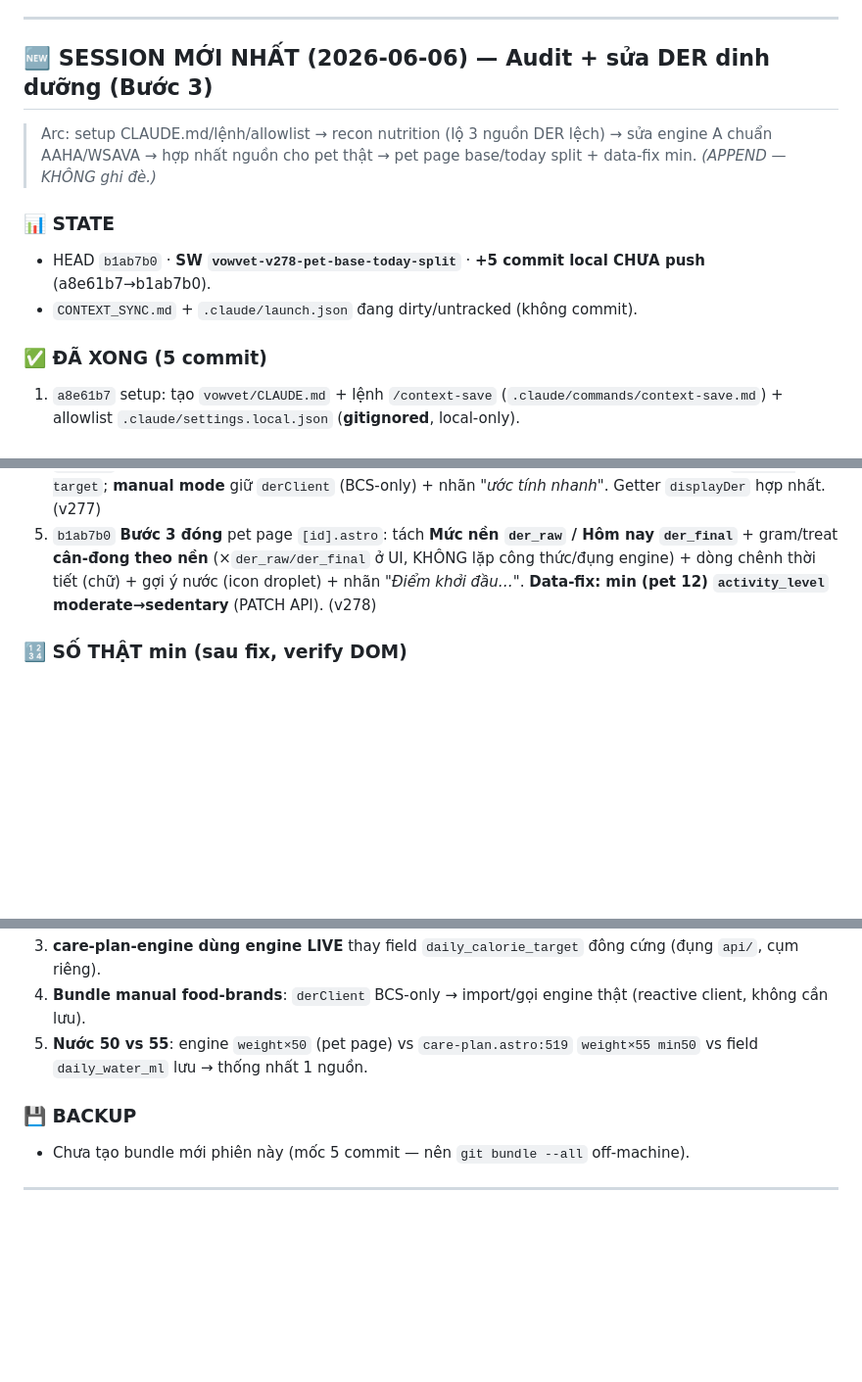
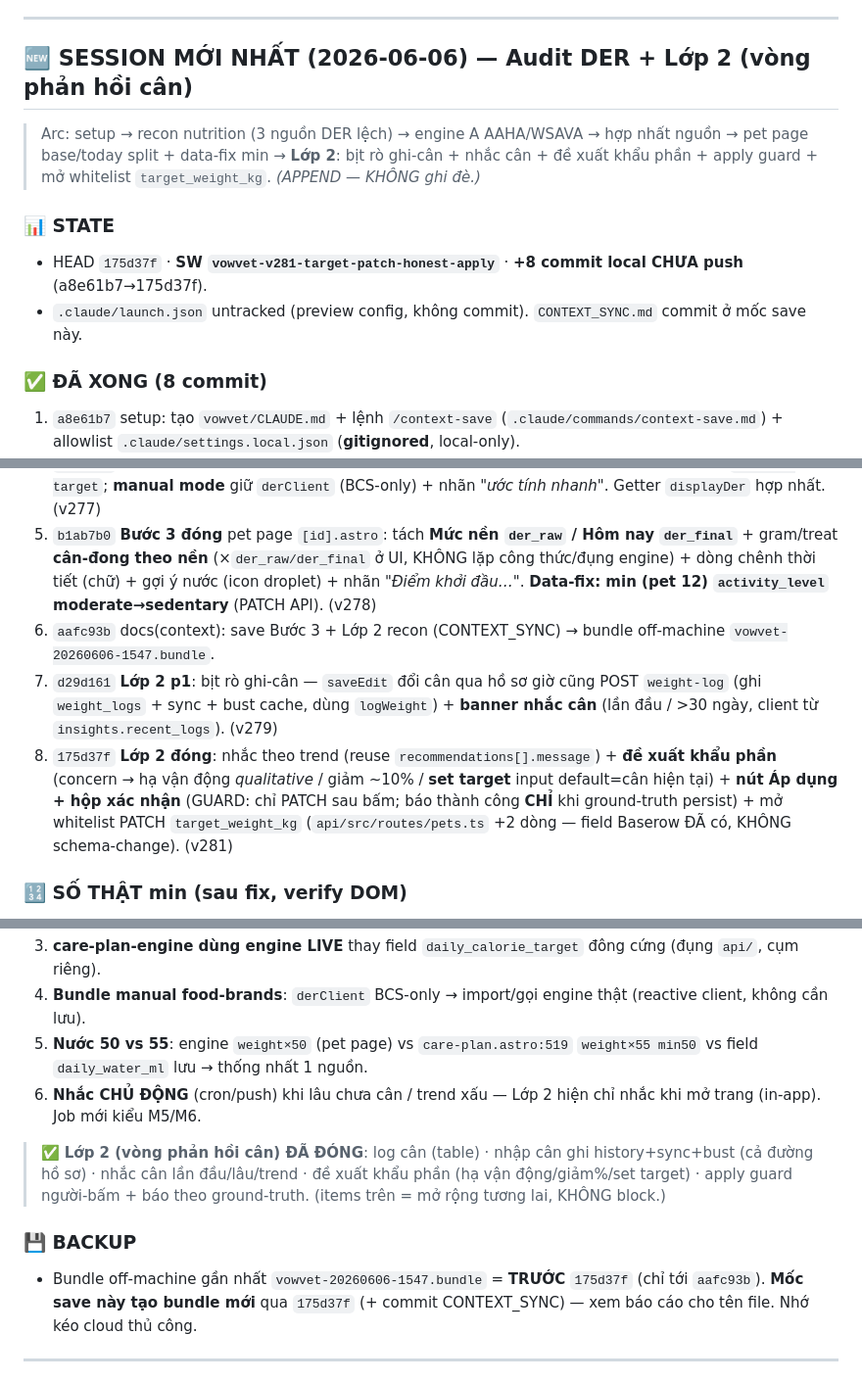
Before and after one commit to duytruongphat99999-sudo/vowvet, a Markdown page: CONTEXT_SYNC.md, 3 parts joined by grey strips. Shown at 98% size. Drawn GitHub-style; blank space fills up the shorter version.

Commit message:
docs(context): save Lớp 2 close (weight feedback loop) — HEAD 175d37f, SW v281
Co-authored-by: Claude Opus 4.8 (1M context) <noreply@anthropic.com>

```diff
--- a/CONTEXT_SYNC.md
+++ b/CONTEXT_SYNC.md
@@ -8,20 +8,23 @@
 
 ---
 
-## 🆕 SESSION MỚI NHẤT (2026-06-06) — Audit + sửa DER dinh dưỡng (Bước 3)
+## 🆕 SESSION MỚI NHẤT (2026-06-06) — Audit DER + Lớp 2 (vòng phản hồi cân)
 
-> Arc: setup CLAUDE.md/lệnh/allowlist → recon nutrition (lộ 3 nguồn DER lệch) → sửa engine A chuẩn AAHA/WSAVA → hợp nhất nguồn cho pet thật → pet page base/today split + data-fix min. *(APPEND — KHÔNG ghi đè.)*
+> Arc: setup → recon nutrition (3 nguồn DER lệch) → engine A AAHA/WSAVA → hợp nhất nguồn → pet page base/today split + data-fix min → **Lớp 2**: bịt rò ghi-cân + nhắc cân + đề xuất khẩu phần + apply guard + mở whitelist `target_weight_kg`. *(APPEND — KHÔNG ghi đè.)*
 
 ### 📊 STATE
-- HEAD `b1ab7b0` · **SW `vowvet-v278-pet-base-today-split`** · **+5 commit local CHƯA push** (a8e61b7→b1ab7b0).
-- `CONTEXT_SYNC.md` + `.claude/launch.json` đang dirty/untracked (không commit).
+- HEAD `175d37f` · **SW `vowvet-v281-target-patch-honest-apply`** · **+8 commit local CHƯA push** (a8e61b7→175d37f).
+- `.claude/launch.json` untracked (preview config, không commit). `CONTEXT_SYNC.md` commit ở mốc save này.
 
-### ✅ ĐÃ XONG (5 commit)
+### ✅ ĐÃ XONG (8 commit)
 1. `a8e61b7` setup: tạo `vowvet/CLAUDE.md` + lệnh `/context-save` (`.claude/commands/context-save.md`) + allowlist `.claude/settings.local.json` (**gitignored**, local-only).
 2. `94390e7` docs: sửa path nutrition SAI trong CLAUDE.md (KHÔNG có `web/src/lib/nutrition.ts`; thật = `shared/nutrition-engine.ts` + `api/src/lib|routes/nutrition.ts` + DER client `food-brands.astro`) + ghi **ENGINE là chân lý DER**.
 3. `43e4b7e` **Cluster-1** fix engine A (`shared/nutrition-engine.ts`) chuẩn **AAHA/WSAVA**: default activity `moderate`→**`sedentary`** (1.6→1.2 khi null), bỏ phạt **senior 0.9→1.0 / geriatric 0.85→1.0**, thêm field **`ageingNote`** (senior/geri). **RER & generateMealPlan KHÔNG đổi**.
 4. `b59fc60` **Cluster-2 p1** food-brands: pet **đã chọn (locked)** dùng **engineDer** qua endpoint `calorie-target`; **manual mode** giữ `derClient` (BCS-only) + nhãn *"ước tính nhanh"*. Getter `displayDer` hợp nhất. (v277)
 5. `b1ab7b0` **Bước 3 đóng** pet page `[id].astro`: tách **Mức nền `der_raw` / Hôm nay `der_final`** + gram/treat **cân-đong theo nền** (×`der_raw/der_final` ở UI, KHÔNG lặp công thức/đụng engine) + dòng chênh thời tiết (chữ) + gợi ý nước (icon droplet) + nhãn *"Điểm khởi đầu…"*. **Data-fix: min (pet 12) `activity_level` moderate→sedentary** (PATCH API). (v278)
+6. `aafc93b` docs(context): save Bước 3 + Lớp 2 recon (CONTEXT_SYNC) → bundle off-machine `vowvet-20260606-1547.bundle`.
+7. `d29d161` **Lớp 2 p1**: bịt rò ghi-cân — `saveEdit` đổi cân qua hồ sơ giờ cũng POST `weight-log` (ghi `weight_logs` + sync + bust cache, dùng `logWeight`) + **banner nhắc cân** (lần đầu / >30 ngày, client từ `insights.recent_logs`). (v279)
+8. `175d37f` **Lớp 2 đóng**: nhắc theo trend (reuse `recommendations[].message`) + **đề xuất khẩu phần** (concern → hạ vận động *qualitative* / giảm ~10% / **set target** input default=cân hiện tại) + **nút Áp dụng + hộp xác nhận** (GUARD: chỉ PATCH sau bấm; báo thành công **CHỈ** khi ground-truth persist) + mở whitelist PATCH `target_weight_kg` (`api/src/routes/pets.ts` +2 dòng — field Baserow ĐÃ có, KHÔNG schema-change). (v281)
 
 ### 🔢 SỐ THẬT min (sau fix, verify DOM)
 - der_raw **260** (Mức nền) / der_final **234** (Hôm nay = ×0.9 weather HCMC) · activity=sedentary · BCS=null.
@@ -46,9 +49,12 @@
 3. **care-plan-engine dùng engine LIVE** thay field `daily_calorie_target` đông cứng (đụng `api/`, cụm riêng).
 4. **Bundle manual food-brands**: `derClient` BCS-only → import/gọi engine thật (reactive client, không cần lưu).
 5. **Nước 50 vs 55**: engine `weight×50` (pet page) vs `care-plan.astro:519` `weight×55 min50` vs field `daily_water_ml` lưu → thống nhất 1 nguồn.
+6. **Nhắc CHỦ ĐỘNG** (cron/push) khi lâu chưa cân / trend xấu — Lớp 2 hiện chỉ nhắc khi mở trang (in-app). Job mới kiểu M5/M6.
+
+> ✅ **Lớp 2 (vòng phản hồi cân) ĐÃ ĐÓNG**: log cân (table) · nhập cân ghi history+sync+bust (cả đường hồ sơ) · nhắc cân lần đầu/lâu/trend · đề xuất khẩu phần (hạ vận động/giảm%/set target) · apply guard người-bấm + báo theo ground-truth. (items trên = mở rộng tương lai, KHÔNG block.)
 
 ### 💾 BACKUP
-- Chưa tạo bundle mới phiên này (mốc 5 commit — nên `git bundle --all` off-machine).
+- Bundle off-machine gần nhất `vowvet-20260606-1547.bundle` = **TRƯỚC** `175d37f` (chỉ tới `aafc93b`). **Mốc save này tạo bundle mới** qua `175d37f` (+ commit CONTEXT_SYNC) — xem báo cáo cho tên file. Nhớ kéo cloud thủ công.
 
 ---
 
```
Also changed, not shown: other parts of CONTEXT_SYNC.md (+1 -1 lines).
